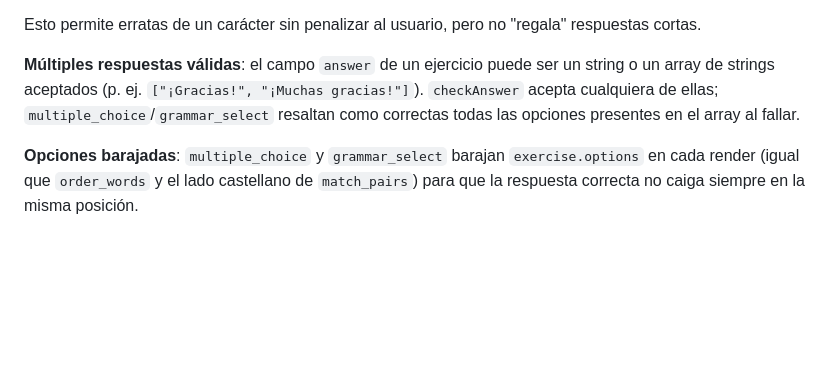
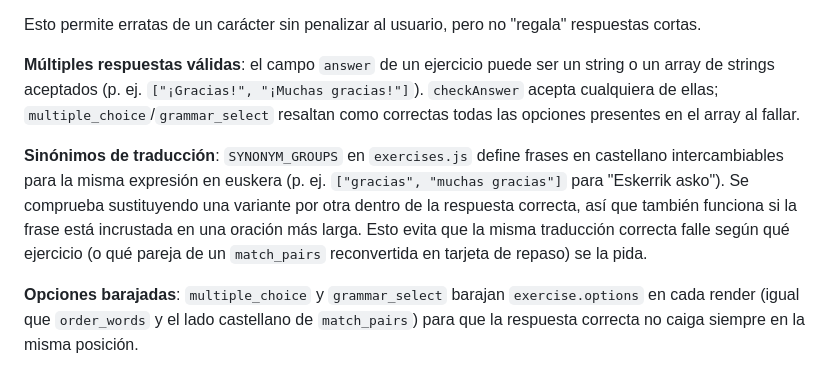
Before and after one commit to spiffrgr/euskera, a Markdown page: README.md, the part around the change. Rendered like a GitHub page; blank space fills up the shorter version.

Commit message:
docs(readme): document synonym-equivalence check for translations
Co-Authored-By: Claude Sonnet 5 <noreply@anthropic.com>

```diff
--- a/README.md
+++ b/README.md
@@ -161,6 +161,8 @@ Esto permite erratas de un carácter sin penalizar al usuario, pero no "regala"
 
 **Múltiples respuestas válidas**: el campo `answer` de un ejercicio puede ser un string o un array de strings aceptados (p. ej. `["¡Gracias!", "¡Muchas gracias!"]`). `checkAnswer` acepta cualquiera de ellas; `multiple_choice`/`grammar_select` resaltan como correctas todas las opciones presentes en el array al fallar.
 
+**Sinónimos de traducción**: `SYNONYM_GROUPS` en `exercises.js` define frases en castellano intercambiables para la misma expresión en euskera (p. ej. `["gracias", "muchas gracias"]` para "Eskerrik asko"). Se comprueba sustituyendo una variante por otra dentro de la respuesta correcta, así que también funciona si la frase está incrustada en una oración más larga. Esto evita que la misma traducción correcta falle según qué ejercicio (o qué pareja de un `match_pairs` reconvertida en tarjeta de repaso) se la pida.
+
 **Opciones barajadas**: `multiple_choice` y `grammar_select` barajan `exercise.options` en cada render (igual que `order_words` y el lado castellano de `match_pairs`) para que la respuesta correcta no caiga siempre en la misma posición.
 
 ### Calidad de los true/false
```
